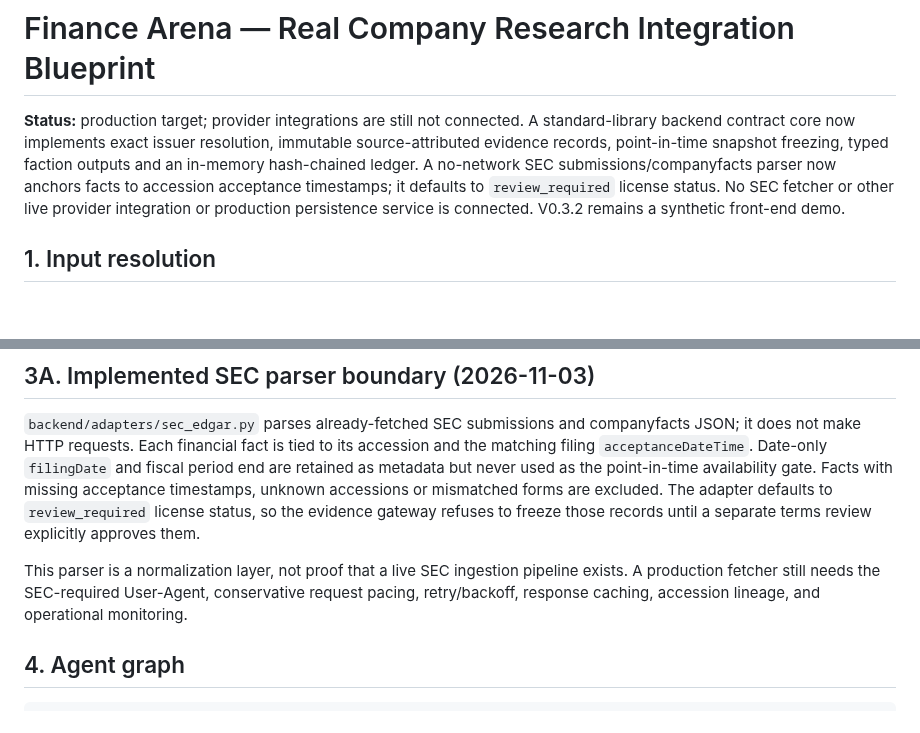
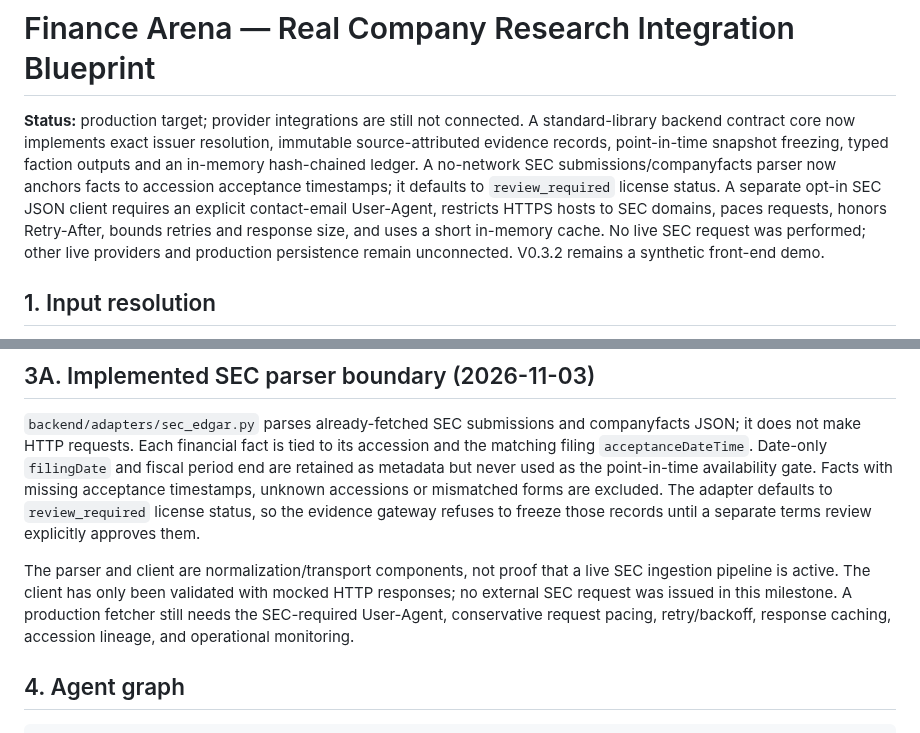
Before and after one commit to jinngimk-lang/wendnag, a Markdown page: 11-ai-arena/experience-v3/REAL_DATA_BLUEPRINT.md, 2 parts joined by grey strips. Rendered like a GitHub page; blank space fills up the shorter version.

Commit message:
docs(ai-arena): document SEC client safety controls

```diff
--- a/11-ai-arena/experience-v3/REAL_DATA_BLUEPRINT.md
+++ b/11-ai-arena/experience-v3/REAL_DATA_BLUEPRINT.md
@@ -1,6 +1,6 @@
 # Finance Arena — Real Company Research Integration Blueprint
 
-**Status:** production target; provider integrations are still not connected. A standard-library backend contract core now implements exact issuer resolution, immutable source-attributed evidence records, point-in-time snapshot freezing, typed faction outputs and an in-memory hash-chained ledger. A no-network SEC submissions/companyfacts parser now anchors facts to accession acceptance timestamps; it defaults to `review_required` license status. No SEC fetcher or other live provider integration or production persistence service is connected. V0.3.2 remains a synthetic front-end demo.
+**Status:** production target; provider integrations are still not connected. A standard-library backend contract core now implements exact issuer resolution, immutable source-attributed evidence records, point-in-time snapshot freezing, typed faction outputs and an in-memory hash-chained ledger. A no-network SEC submissions/companyfacts parser now anchors facts to accession acceptance timestamps; it defaults to `review_required` license status. A separate opt-in SEC JSON client requires an explicit contact-email User-Agent, restricts HTTPS hosts to SEC domains, paces requests, honors Retry-After, bounds retries and response size, and uses a short in-memory cache. No live SEC request was performed; other live providers and production persistence remain unconnected. V0.3.2 remains a synthetic front-end demo.
 
 ## 1. Input resolution
 
@@ -54,7 +54,7 @@ A connected Alpaca MCP read-only session was verified during this work for asset
 
 `backend/adapters/sec_edgar.py` parses already-fetched SEC submissions and companyfacts JSON; it does not make HTTP requests. Each financial fact is tied to its accession and the matching filing `acceptanceDateTime`. Date-only `filingDate` and fiscal period end are retained as metadata but never used as the point-in-time availability gate. Facts with missing acceptance timestamps, unknown accessions or mismatched forms are excluded. The adapter defaults to `review_required` license status, so the evidence gateway refuses to freeze those records until a separate terms review explicitly approves them.
 
-This parser is a normalization layer, not proof that a live SEC ingestion pipeline exists. A production fetcher still needs the SEC-required User-Agent, conservative request pacing, retry/backoff, response caching, accession lineage, and operational monitoring.
+The parser and client are normalization/transport components, not proof that a live SEC ingestion pipeline is active. The client has only been validated with mocked HTTP responses; no external SEC request was issued in this milestone. A production fetcher still needs the SEC-required User-Agent, conservative request pacing, retry/backoff, response caching, accession lineage, and operational monitoring.
 
 ## 4. Agent graph
 
```
